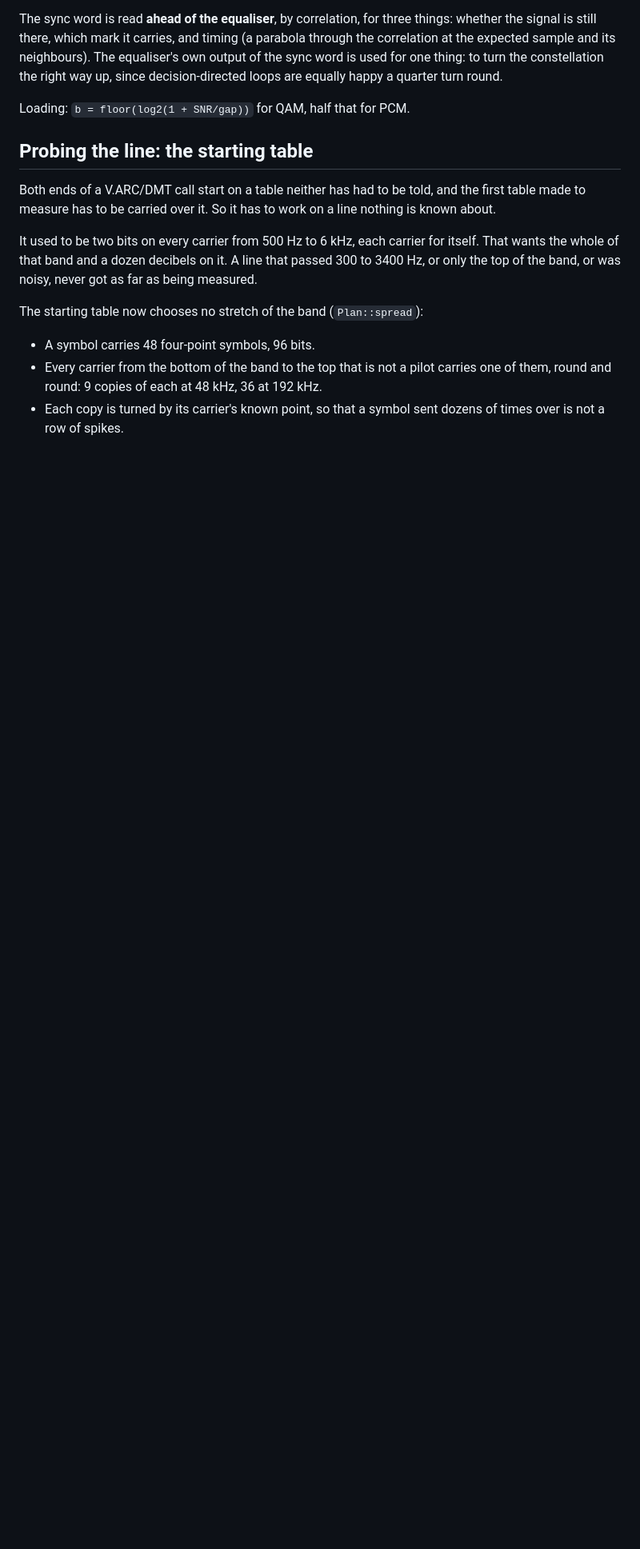
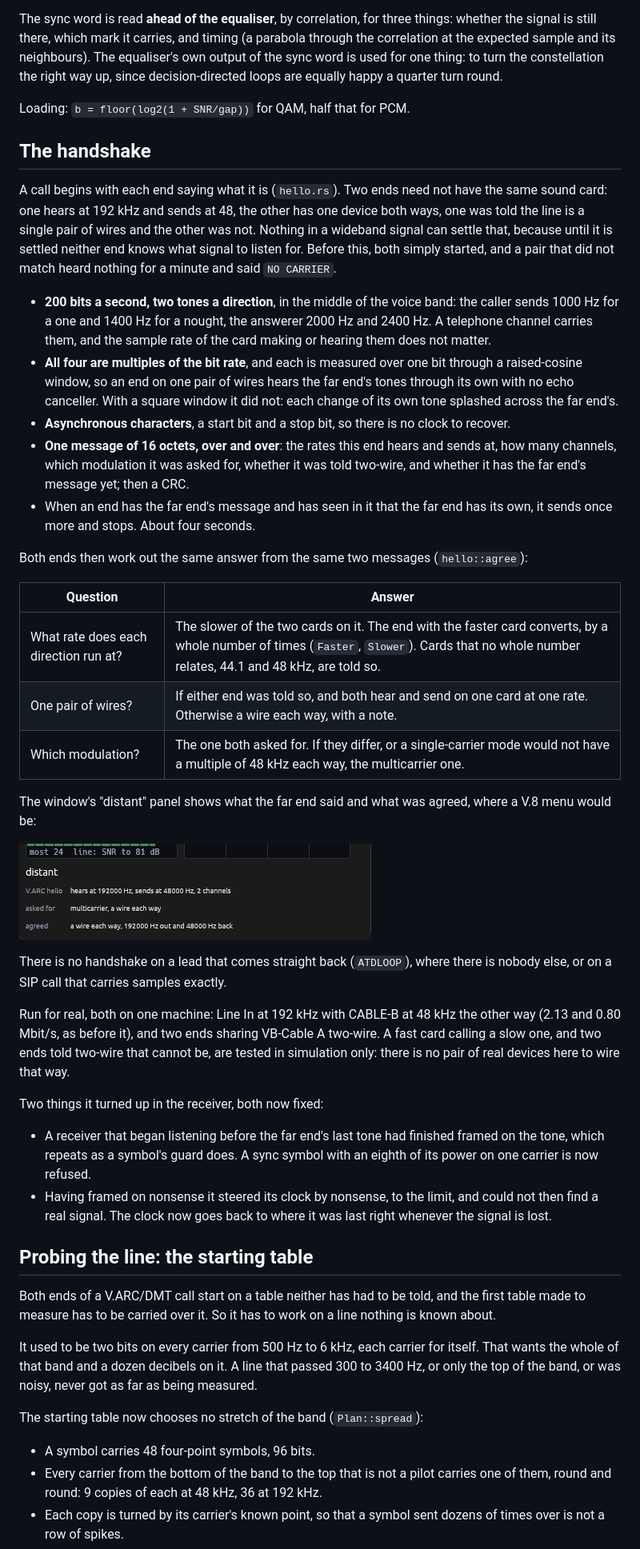
Before and after one commit to CasualArclamp/BinModem, a Markdown page: docs/design/v-arc.md, the part around one of its changes. Shown at 80% size. Drawn GitHub-style; pictures changed too: docs/images/v-arc/hello.png (added); blank space fills up the shorter version.

```diff
--- a/docs/design/v-arc.md
+++ b/docs/design/v-arc.md
@@ -105,6 +105,66 @@ thing: to turn the constellation the right way up, since decision-directed
 loops are equally happy a quarter turn round.
 
 Loading: `b = floor(log2(1 + SNR/gap))` for QAM, half that for PCM.
+
+## The handshake
+
+A call begins with each end saying what it is (`hello.rs`). Two ends need
+not have the same sound card: one hears at 192 kHz and sends at 48, the
+other has one device both ways, one was told the line is a single pair of
+wires and the other was not. Nothing in a wideband signal can settle that,
+because until it is settled neither end knows what signal to listen for.
+Before this, both simply started, and a pair that did not match heard
+nothing for a minute and said `NO CARRIER`.
+
+- **200 bits a second, two tones a direction**, in the middle of the voice
+  band: the caller sends 1000 Hz for a one and 1400 Hz for a nought, the
+  answerer 2000 Hz and 2400 Hz. A telephone channel carries them, and the
+  sample rate of the card making or hearing them does not matter.
+- **All four are multiples of the bit rate**, and each is measured over one
+  bit through a raised-cosine window, so an end on one pair of wires hears
+  the far end's tones through its own with no echo canceller. With a square
+  window it did not: each change of its own tone splashed across the far
+  end's.
+- **Asynchronous characters**, a start bit and a stop bit, so there is no
+  clock to recover.
+- **One message of 16 octets, over and over**: the rates this end hears and
+  sends at, how many channels, which modulation it was asked for, whether it
+  was told two-wire, and whether it has the far end's message yet; then a
+  CRC.
+- When an end has the far end's message and has seen in it that the far end
+  has its own, it sends once more and stops. About four seconds.
+
+Both ends then work out the same answer from the same two messages
+(`hello::agree`):
+
+| Question | Answer |
+|---|---|
+| What rate does each direction run at? | The slower of the two cards on it. The end with the faster card converts, by a whole number of times (`Faster`, `Slower`). Cards that no whole number relates, 44.1 and 48 kHz, are told so. |
+| One pair of wires? | If either end was told so, and both hear and send on one card at one rate. Otherwise a wire each way, with a note. |
+| Which modulation? | The one both asked for. If they differ, or a single-carrier mode would not have a multiple of 48 kHz each way, the multicarrier one. |
+
+The window's "distant" panel shows what the far end said and what was
+agreed, where a V.8 menu would be:
+
+![What the far end said in the handshake](../images/v-arc/hello.png)
+
+There is no handshake on a lead that comes straight back (`ATDLOOP`), where
+there is nobody else, or on a SIP call that carries samples exactly.
+
+Run for real, both on one machine: Line In at 192 kHz with CABLE-B at 48 kHz
+the other way (2.13 and 0.80 Mbit/s, as before it), and two ends sharing
+VB-Cable A two-wire. A fast card calling a slow one, and two ends
+told two-wire that cannot be, are tested in simulation only: there is no
+pair of real devices here to wire that way.
+
+Two things it turned up in the receiver, both now fixed:
+
+- A receiver that began listening before the far end's last tone had
+  finished framed on the tone, which repeats as a symbol's guard does. A
+  sync symbol with an eighth of its power on one carrier is now refused.
+- Having framed on nonsense it steered its clock by nonsense, to the limit,
+  and could not then find a real signal. The clock now goes back to where
+  it was last right whenever the signal is lost.
 
 ## Probing the line: the starting table
 
```
Also changed, not shown: other parts of docs/design/v-arc.md (+7 -0 lines), .github/release-notes.md (+3 -2 lines), README.md (+3 -0 lines), 11 other files.
